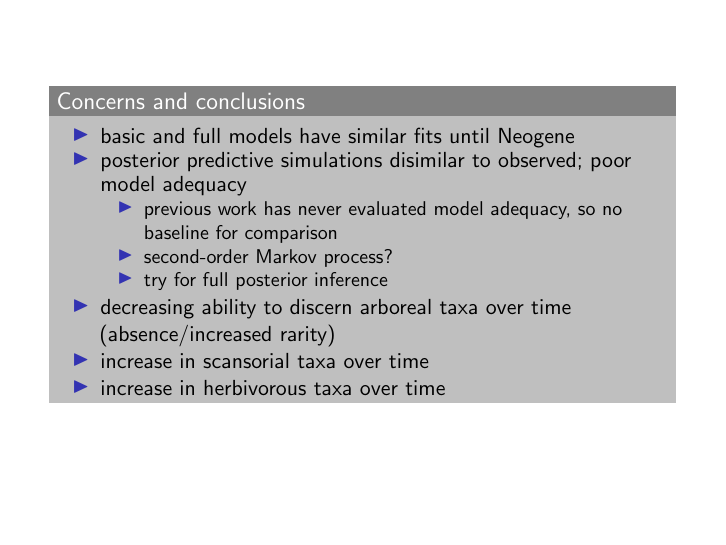
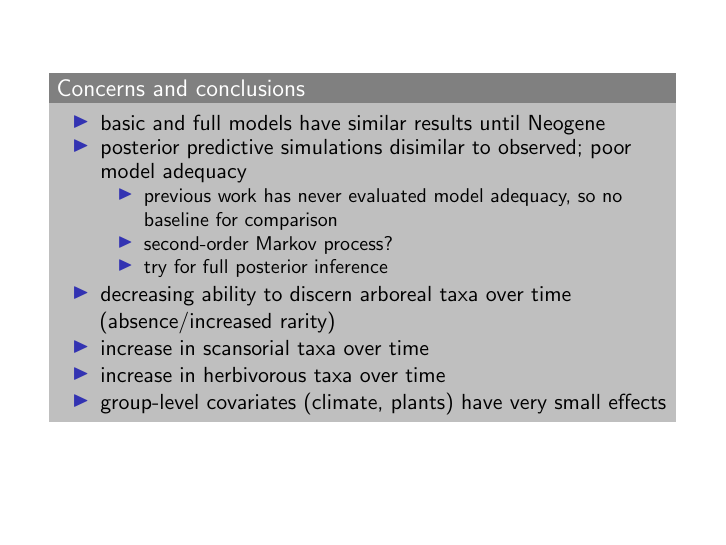
Before and after one commit to psmits/coping, LaTeX slides (doc/gsa2016_talk.tex): page 19 of 20. Compiled offline with pdfLaTeX.

```diff
--- a/doc/gsa2016_talk.tex
+++ b/doc/gsa2016_talk.tex
@@ -278,7 +270,7 @@
 \begin{frame}
   \begin{block}{Concerns and conclusions}
     \begin{itemize}
-      \item basic and full models have similar fits until Neogene
+      \item basic and full models have similar results until Neogene
       \item posterior predictive simulations disimilar to observed; poor model adequacy
         \begin{itemize}
           \item previous work has never evaluated model adequacy, so no baseline for comparison
@@ -288,6 +280,7 @@
       \item decreasing ability to discern arboreal taxa over time (absence/increased rarity)
       \item increase in scansorial taxa over time
       \item increase in herbivorous taxa over time
+      \item group-level covariates (climate, plants) have very small effects
     \end{itemize}
   \end{block}
 \end{frame}
```
Also changed, not shown: doc/figure/cept_occur_prob_basic.png, doc/figure/mass_eff_basic.png, doc/figure/sd_occur_prob_basic.png, doc/gsa2016_talk.tex (8 more changed lines), 7 other files.
